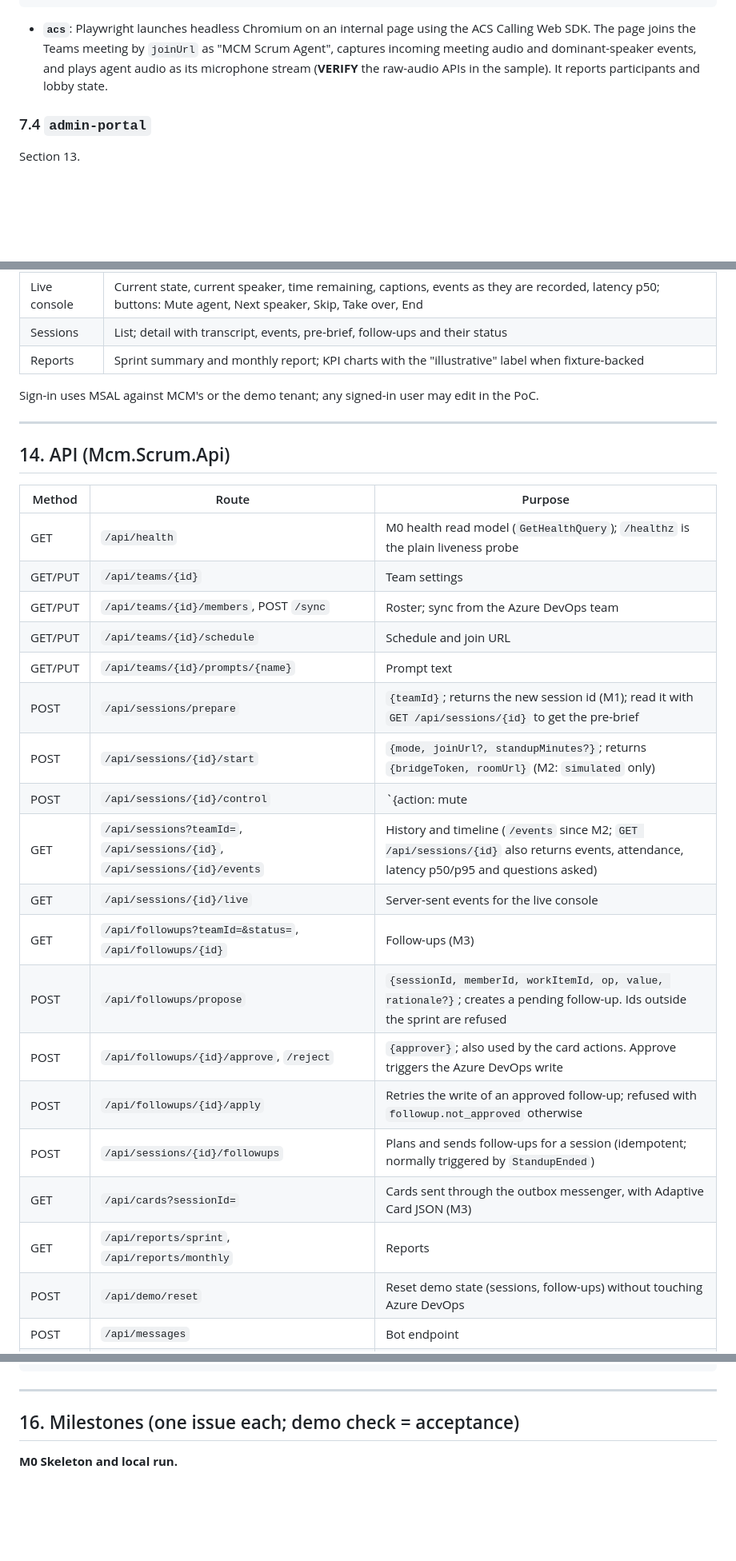
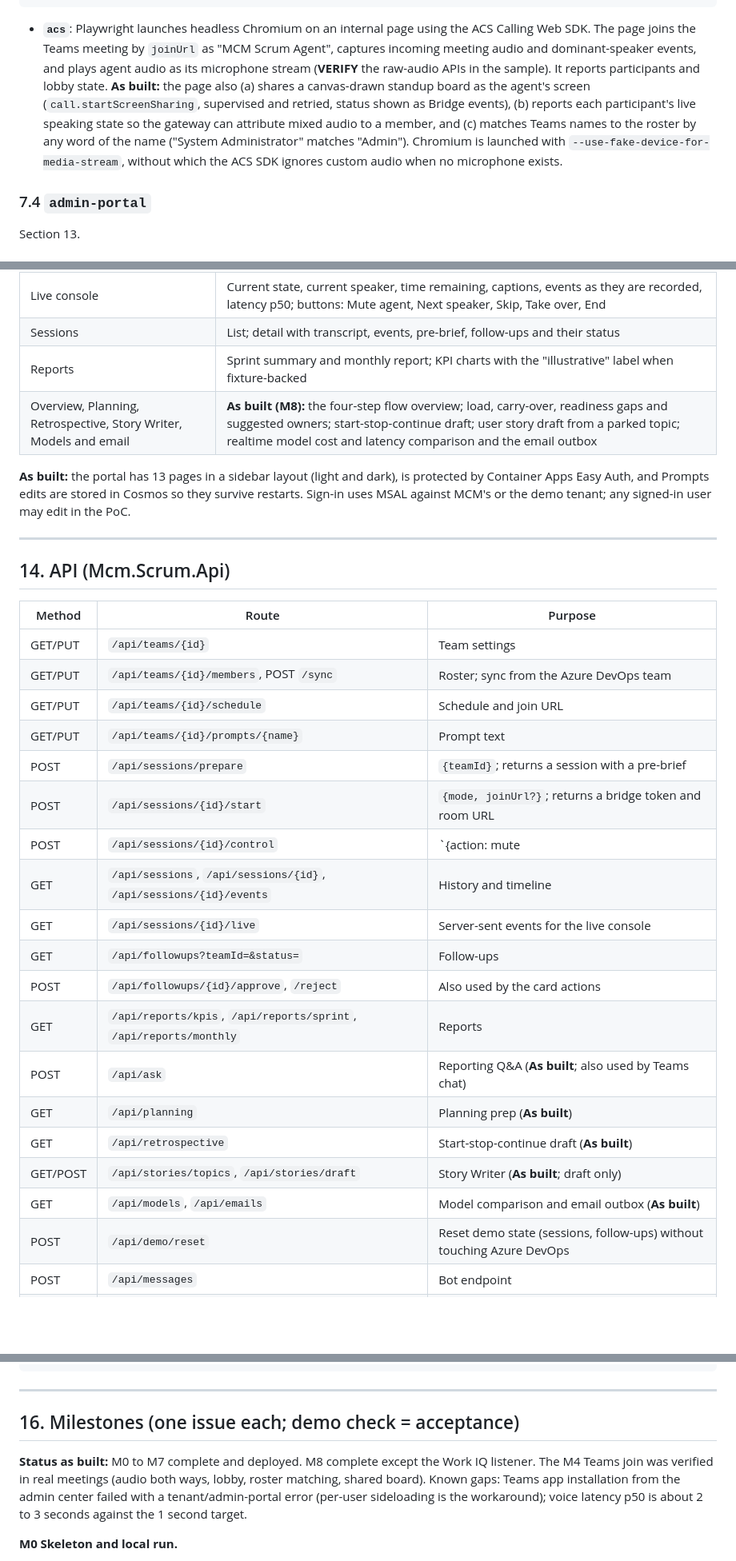
Before and after one commit to jamesiford/scrum-master-voice-poc, a Markdown page: docs/SPEC.md, 3 parts joined by grey strips. Shown at 80% size. Rendered like a GitHub page; blank space fills up the shorter version.

Commit message:
Docs: SPEC updated to as-built v0.4 with redrawn diagrams
Co-authored-by: Copilot App <223556219+Copilot@users.noreply.github.com>

````diff
--- a/docs/SPEC.md
+++ b/docs/SPEC.md
@@ -371,7 +382,7 @@ members:
       - say: "I'm blocked on bug 4602. I need database access from the platform team."
 ```
 
-- **`acs`**: Playwright launches headless Chromium on an internal page using the ACS Calling Web SDK. The page joins the Teams meeting by `joinUrl` as "MCM Scrum Agent", captures incoming meeting audio and dominant-speaker events, and plays agent audio as its microphone stream (**VERIFY** the raw-audio APIs in the sample). It reports participants and lobby state.
+- **`acs`**: Playwright launches headless Chromium on an internal page using the ACS Calling Web SDK. The page joins the Teams meeting by `joinUrl` as "MCM Scrum Agent", captures incoming meeting audio and dominant-speaker events, and plays agent audio as its microphone stream (**VERIFY** the raw-audio APIs in the sample). It reports participants and lobby state. **As built:** the page also (a) shares a canvas-drawn standup board as the agent's screen (`call.startScreenSharing`, supervised and retried, status shown as Bridge events), (b) reports each participant's live speaking state so the gateway can attribute mixed audio to a member, and (c) matches Teams names to the roster by any word of the name ("System Administrator" matches "Admin"). Chromium is launched with `--use-fake-device-for-media-stream`, without which the ACS SDK ignores custom audio when no microphone exists.
 
 ### 7.4 `admin-portal`
 Section 13.
@@ -626,8 +641,9 @@ Implement it as a pure, table-tested class with no I/O.
 | Live console | Current state, current speaker, time remaining, captions, events as they are recorded, latency p50; buttons: Mute agent, Next speaker, Skip, Take over, End |
 | Sessions | List; detail with transcript, events, pre-brief, follow-ups and their status |
 | Reports | Sprint summary and monthly report; KPI charts with the "illustrative" label when fixture-backed |
+| Overview, Planning, Retrospective, Story Writer, Models and email | **As built (M8):** the four-step flow overview; load, carry-over, readiness gaps and suggested owners; start-stop-continue draft; user story draft from a parked topic; realtime model cost and latency comparison and the email outbox |
 
-Sign-in uses MSAL against MCM's or the demo tenant; any signed-in user may edit in the PoC.
+**As built:** the portal has 13 pages in a sidebar layout (light and dark), is protected by Container Apps Easy Auth, and Prompts edits are stored in Cosmos so they survive restarts. Sign-in uses MSAL against MCM's or the demo tenant; any signed-in user may edit in the PoC.
 
 ---
 
@@ -635,23 +651,23 @@ Sign-in uses MSAL against MCM's or the demo tenant; any signed-in user may edit
 
 | Method | Route | Purpose |
 |---|---|---|
-| GET | `/api/health` | M0 health read model (`GetHealthQuery`); `/healthz` is the plain liveness probe |
 | GET/PUT | `/api/teams/{id}` | Team settings |
 | GET/PUT | `/api/teams/{id}/members`, POST `/sync` | Roster; sync from the Azure DevOps team |
 | GET/PUT | `/api/teams/{id}/schedule` | Schedule and join URL |
 | GET/PUT | `/api/teams/{id}/prompts/{name}` | Prompt text |
-| POST | `/api/sessions/prepare` | `{teamId}`; returns the new session id (M1); read it with `GET /api/sessions/{id}` to get the pre-brief |
-| POST | `/api/sessions/{id}/start` | `{mode, joinUrl?, standupMinutes?}`; returns `{bridgeToken, roomUrl}` (M2: `simulated` only) |
+| POST | `/api/sessions/prepare` | `{teamId}`; returns a session with a pre-brief |
+| POST | `/api/sessions/{id}/start` | `{mode, joinUrl?}`; returns a bridge token and room URL |
 | POST | `/api/sessions/{id}/control` | `{action: mute|unmute|next|skip|takeover|end}` |
-| GET | `/api/sessions?teamId=`, `/api/sessions/{id}`, `/api/sessions/{id}/events` | History and timeline (`/events` since M2; `GET /api/sessions/{id}` also returns events, attendance, latency p50/p95 and questions asked) |
+| GET | `/api/sessions`, `/api/sessions/{id}`, `/api/sessions/{id}/events` | History and timeline |
 | GET | `/api/sessions/{id}/live` | Server-sent events for the live console |
-| GET | `/api/followups?teamId=&status=`, `/api/followups/{id}` | Follow-ups (M3) |
-| POST | `/api/followups/propose` | `{sessionId, memberId, workItemId, op, value, rationale?}`; creates a pending follow-up. Ids outside the sprint are refused |
-| POST | `/api/followups/{id}/approve`, `/reject` | `{approver}`; also used by the card actions. Approve triggers the Azure DevOps write |
-| POST | `/api/followups/{id}/apply` | Retries the write of an approved follow-up; refused with `followup.not_approved` otherwise |
-| POST | `/api/sessions/{id}/followups` | Plans and sends follow-ups for a session (idempotent; normally triggered by `StandupEnded`) |
-| GET | `/api/cards?sessionId=` | Cards sent through the outbox messenger, with Adaptive Card JSON (M3) |
-| GET | `/api/reports/sprint`, `/api/reports/monthly` | Reports |
+| GET | `/api/followups?teamId=&status=` | Follow-ups |
+| POST | `/api/followups/{id}/approve`, `/reject` | Also used by the card actions |
+| GET | `/api/reports/kpis`, `/api/reports/sprint`, `/api/reports/monthly` | Reports |
+| POST | `/api/ask` | Reporting Q&A (**As built**; also used by Teams chat) |
+| GET | `/api/planning` | Planning prep (**As built**) |
+| GET | `/api/retrospective` | Start-stop-continue draft (**As built**) |
+| GET/POST | `/api/stories/topics`, `/api/stories/draft` | Story Writer (**As built**; draft only) |
+| GET | `/api/models`, `/api/emails` | Model comparison and email outbox (**As built**) |
 | POST | `/api/demo/reset` | Reset demo state (sessions, follow-ups) without touching Azure DevOps |
 | POST | `/api/messages` | Bot endpoint |
 | WS | `/ws/bridge/{sessionId}` | Bridge |
@@ -701,6 +717,8 @@ Locally, the same role-specific repository ports (`ITeamRepository`, `ISessionRe
 ---
 
 ## 16. Milestones (one issue each; demo check = acceptance)
+
+**Status as built:** M0 to M7 complete and deployed. M8 complete except the Work IQ listener. The M4 Teams join was verified in real meetings (audio both ways, lobby, roster matching, shared board). Known gaps: Teams app installation from the admin center failed with a tenant/admin-portal error (per-user sideloading is the workaround); voice latency p50 is about 2 to 3 seconds against the 1 second target.
 
 **M0 Skeleton and local run.**
 - Build: the solution and Aspire AppHost with the four Clean Architecture projects and test projects (section 6); `Directory.Build.props`, `Directory.Packages.props` and `.editorconfig`; the hand-rolled mediator with `LoggingBehavior`, `ValidationBehavior` and `ExceptionMappingBehavior`, `Result`/`Error` and `ToHttpResult()`, with unit tests; architecture tests for the dependency rule; `Mcm.Scrum.Api` with health checks and the JSON-file repository; the bridge serving an empty `/room` page; the portal shell with sign-in; the configuration layout from section 17.
````
Also changed, not shown: other parts of docs/SPEC.md (+49 -26 lines), docs/MCM-Scrum-Agent-PoC-Architecture.png (added), docs/MCM-Scrum-Agent-PoC-Standup-Flow-As-Built.png (added).
